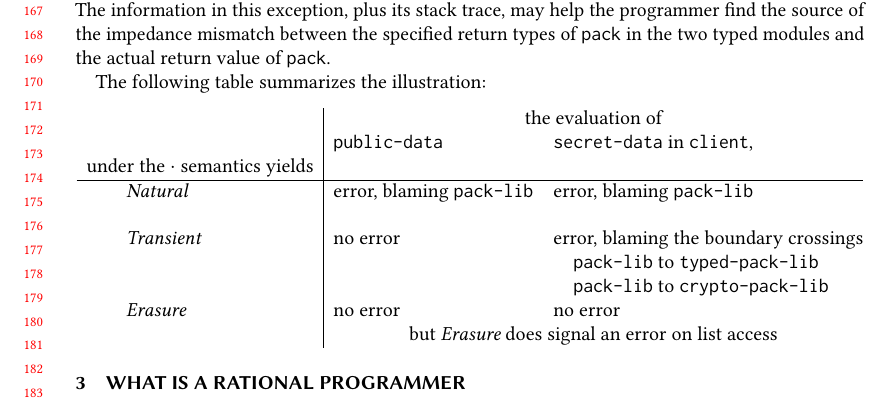
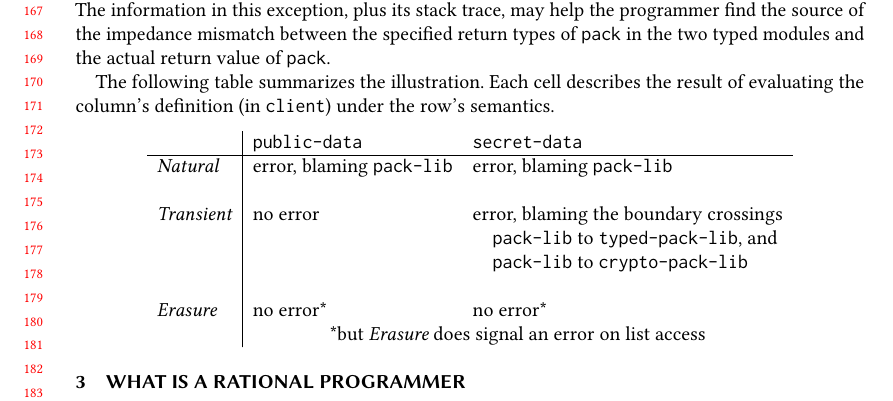
Before and after one commit to LLazarek/blame-evaluation-gt, a LaTeX paper (writing/paper.tex, which reads writing/landscape.tex): part of page 4 of 26, cut so that both start at the same text. Compiled offline with pdfLaTeX.

Commit message:
Remove the clever table layout in lieu of a sentence description

```diff
--- a/writing/landscape.tex
+++ b/writing/landscape.tex
@@ -99,21 +99,22 @@ information in this exception, plus its stack trace, may help the programmer
 find the source of the impedance mismatch between the specified return types of
 {\tt pack} in the two typed modules and the actual return value of {\tt pack}.
 
-The following table summarizes the illustration:
+The following table summarizes the illustration. Each cell describes the result
+of evaluating the column's definition (in {\tt client}) under the row's
+semantics.
 %% -----------------------------------------------------------------------------
 \begin{center}
-  \begin{tabular}{l|ll@{}}
-                        &        \multicolumn{2}{|c}{the evaluation of} \\
-\relax                  & {\tt public-data}               & {\tt secret-data} in {\tt client}, \\
-{under the $\cdot$ semantics yields} & & \\ \hline
-%% ----------------------------------------------------------------------------------------
-\qquad {\it Natural\/}   & error, blaming {\tt pack-lib}  & error, blaming {\tt pack-lib} \\
-     		   	 &                                & \\
-\qquad {\it Transient\/} & no error   		          & error, blaming the boundary crossings \\
-      		  	 &    			          & \quad {\tt pack-lib} to {\tt typed-pack-lib} \\
-               &                     & \quad {\tt pack-lib} to {\tt crypto-pack-lib} \\
-\qquad {\it Erasure\/}   & no error 		          & no error \\
-       	    		 &   \multicolumn{2}{|c}{but {\em Erasure} does signal an error on list access}
+  \begin{tabular}{l|ll}
+                  & {\tt public-data}              & {\tt secret-data}                                 \\
+\hline %% ----------------------------------------------------------------------------------------
+{\it Natural\/}   & error, blaming {\tt pack-lib}  & error, blaming {\tt pack-lib}                     \\
+                  &                                &                                                   \\
+{\it Transient\/} & no error                       & error, blaming the boundary crossings             \\
+                  &                                & \quad {\tt pack-lib} to {\tt typed-pack-lib}, and \\
+                  &                                & \quad {\tt pack-lib} to {\tt crypto-pack-lib}     \\
+                  &                                &                                                   \\
+{\it Erasure\/}   & no error*                      & no error*                                         \\
+                  &   \multicolumn{2}{|c}{*but {\em Erasure} does signal an error on list access}
 \end{tabular}
 \end{center}
 %% -----------------------------------------------------------------------------
```
